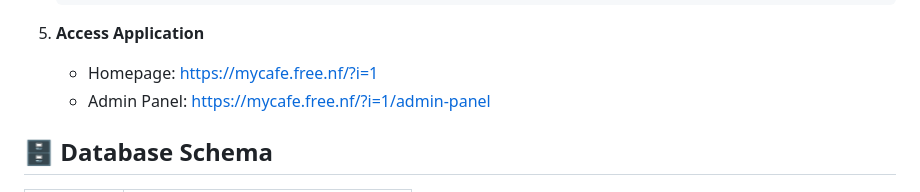
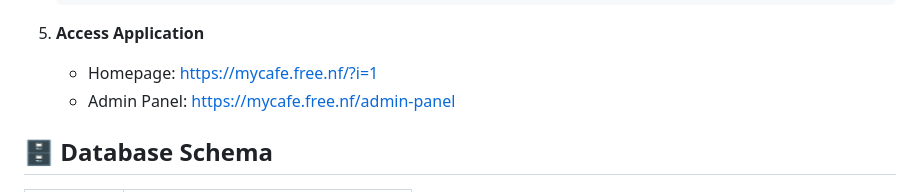
Before and after one commit to Mohanbirajdar/CoffeeBlend, a Markdown page: README.md, the part around the change. GitHub-like rendering.

Commit message:
Fix Admin Panel URL in README

```diff
--- a/README.md
+++ b/README.md
@@ -92,7 +92,7 @@ coffee-blend/
 
 5. **Access Application**
    - Homepage: https://mycafe.free.nf/?i=1
-   - Admin Panel: https://mycafe.free.nf/?i=1/admin-panel
+   - Admin Panel: https://mycafe.free.nf/admin-panel
 
 ## 🗄️ Database Schema
 
```
